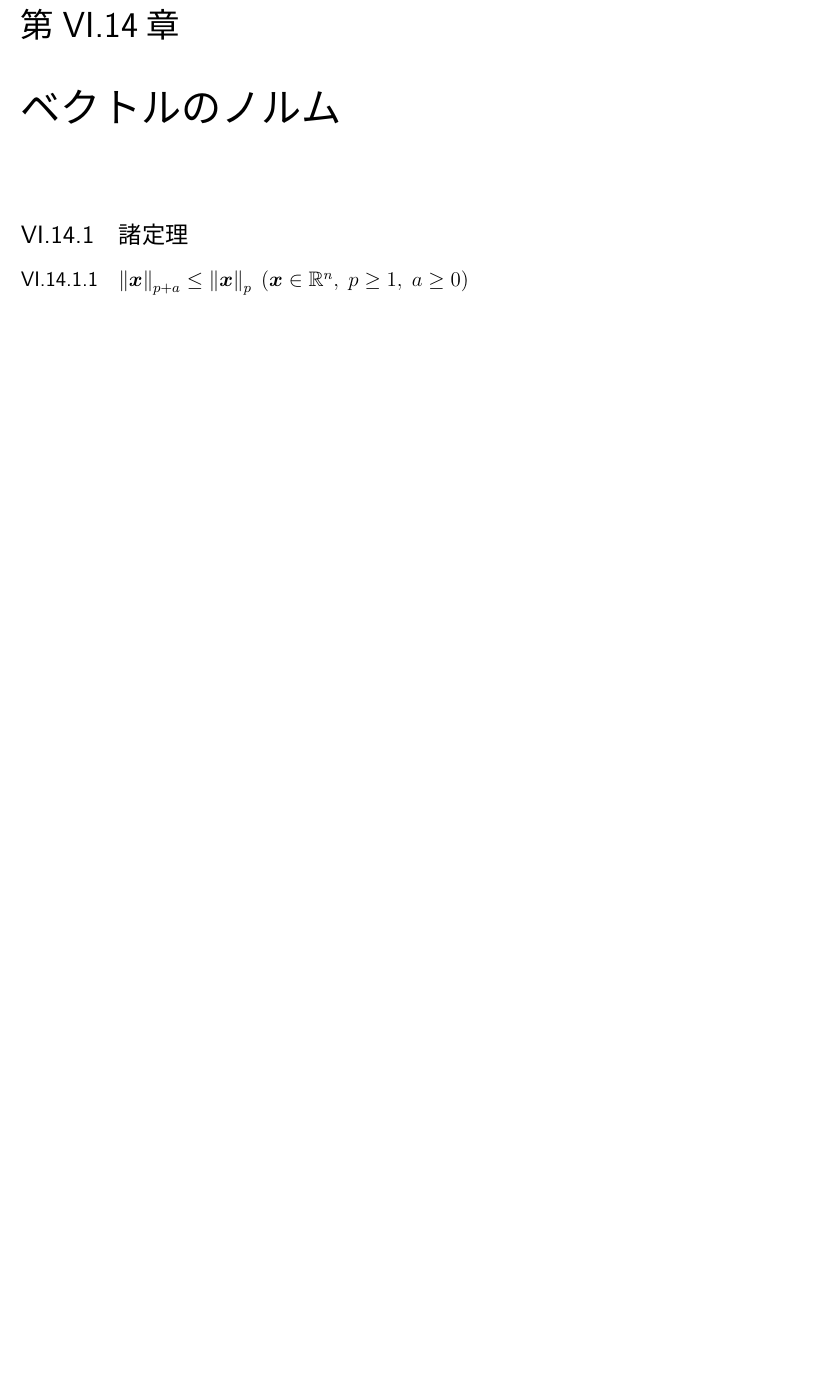
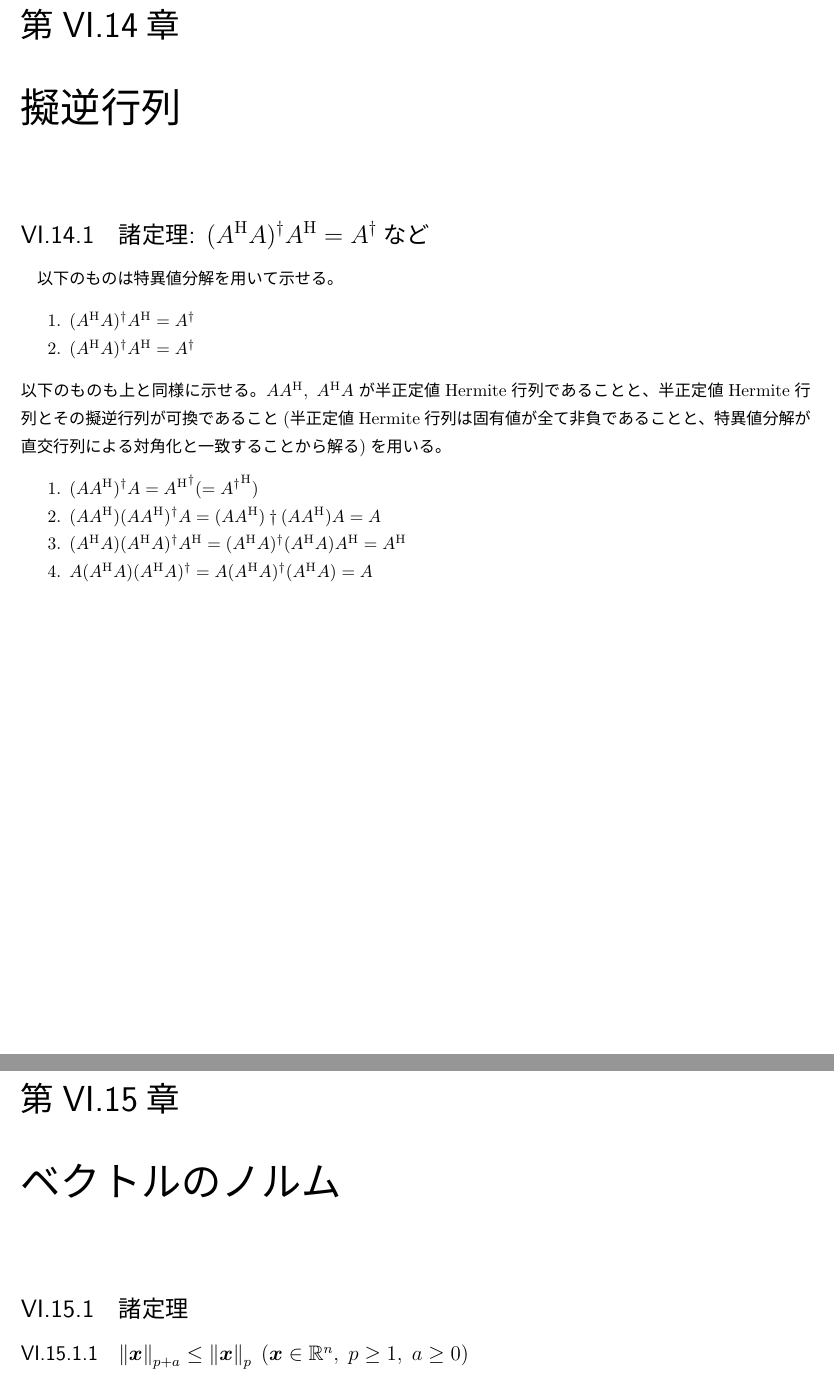
Before and after one commit to motchy869/Mathematics-Memorandum, a LaTeX book (数学備忘録.tex, which reads parts/linearAlgebra/linearAlgebra.tex): part of page 147 of 243 before the commit and two parts of pages 147 and 148 of 244 after it, the two joined at a grey line, cut so that both start at the same text, the shorter picture padded with empty space. The pictures show the PDF file 数学備忘録.pdf that the author committed with the source.

Commit message:
Added some equations about pseudoinverse.

```diff
--- a/parts/linearAlgebra/linearAlgebra.tex
+++ b/parts/linearAlgebra/linearAlgebra.tex
@@ -1584,6 +1584,21 @@
 					= -1
 				$
 			\end{proof}
+	\chapter{擬逆行列}
+		\section{諸定理: $(A^\mathrm{H}A)^\dagger A^\mathrm{H} = A^\dagger$など}
+			以下のものは特異値分解を用いて示せる。
+			\begin{enumerate}
+				\item $(A^\mathrm{H}A)^\dagger A^\mathrm{H} = A^\dagger$
+				\item $(A^\mathrm{H}A)^\dagger A^\mathrm{H} = A^\dagger$ \label{foo}
+			\end{enumerate}
+			以下のものも上と同様に示せる。
+			$AA^\mathrm{H},\;A^\mathrm{H}A$が半正定値Hermite行列であることと、半正定値Hermite行列とその擬逆行列が可換であること(半正定値Hermite行列は固有値が全て非負であることと、特異値分解が直交行列による対角化と一致することから解る)を用いる。
+			\begin{enumerate}
+				\item $(AA^\mathrm{H})^\dagger A = {A^\mathrm{H}}^\dagger (= {A^\dagger}^\mathrm{H})$
+				\item $(AA^\mathrm{H})(AA^\mathrm{H})^\dagger A = (AA^\mathrm{H})\dagger(AA^\mathrm{H})A = A$
+				\item $(A^\mathrm{H}A)(A^\mathrm{H}A)^\dagger A^\mathrm{H} = (A^\mathrm{H}A)^\dagger(A^\mathrm{H}A)A^\mathrm{H} = A^\mathrm{H}$
+				\item $A(A^\mathrm{H}A)(A^\mathrm{H}A)^\dagger = A(A^\mathrm{H}A)^\dagger(A^\mathrm{H}A) = A$
+			\end{enumerate}
 	\chapter{ベクトルのノルム}
 		\section{諸定理}
 			\subsection{$\norm{\bm{x}}_{p+a} \leq \norm{\bm{x}}_p\;(\bm{x}\in\realNumbers^n,\;p\geq 1,\;a\geq 0)$}
```
Also changed, not shown: CHANGELOG.md, 数学備忘録.pdf.
